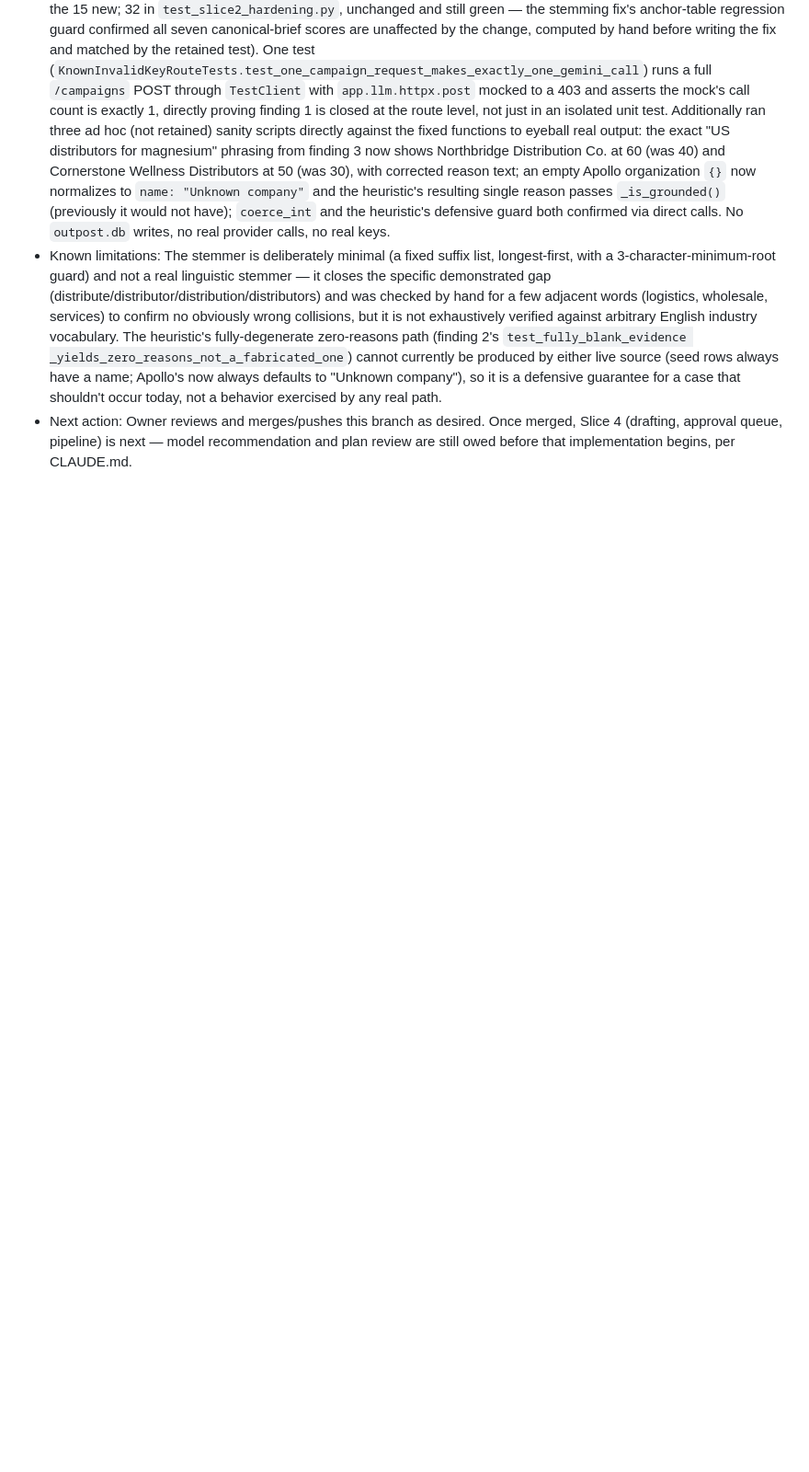
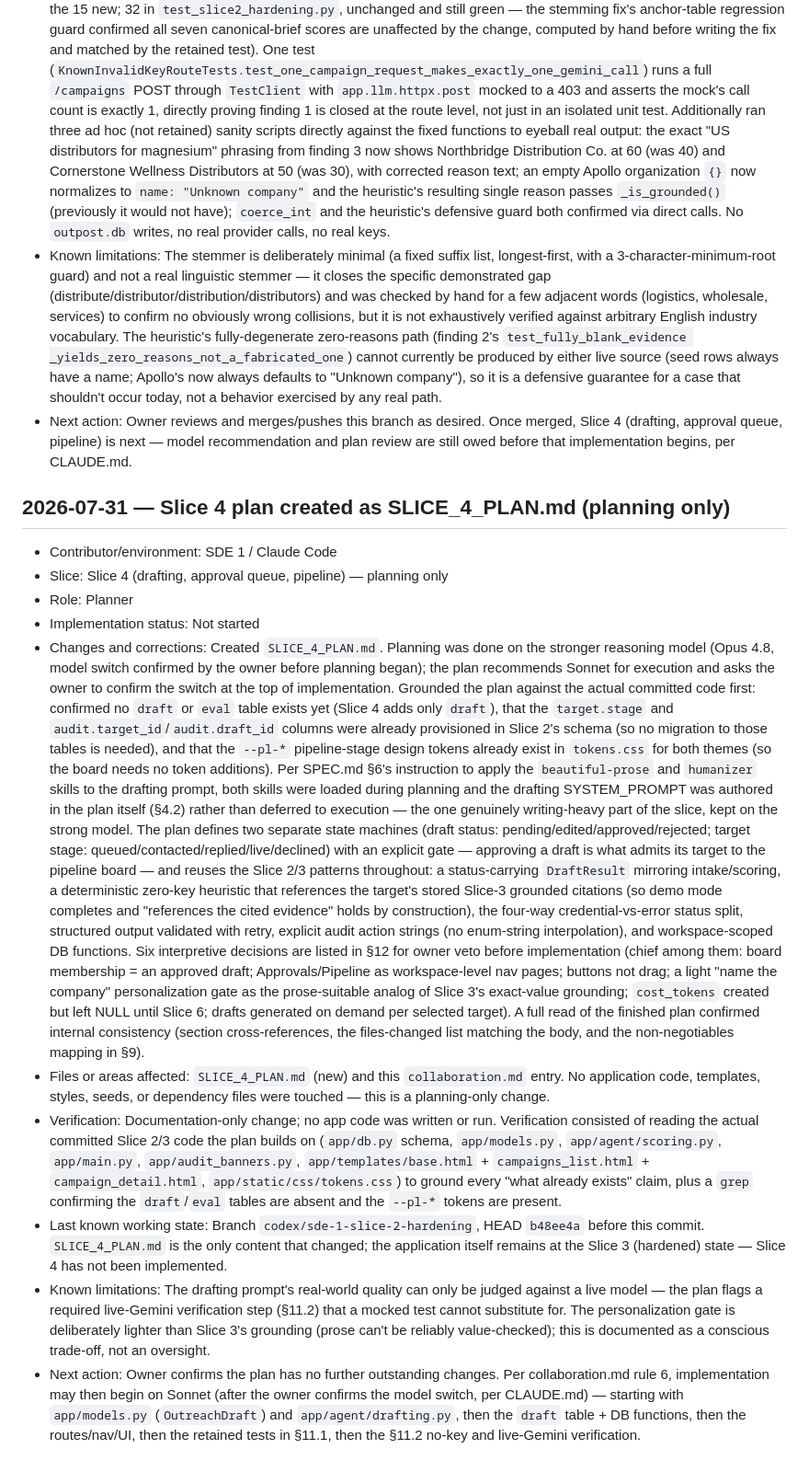
Before and after one commit to shantanu9841/Outpost, a Markdown page: collaboration.md, the part around the change. Shown at 92% size. GitHub-like rendering; blank space fills up the shorter version.

```diff
--- a/collaboration.md
+++ b/collaboration.md
@@ -695,3 +695,69 @@ or coding sessions. It complements, but does not replace:
   merged, Slice 4 (drafting, approval queue, pipeline) is next — model
   recommendation and plan review are still owed before that implementation
   begins, per CLAUDE.md.
+
+## 2026-07-31 — Slice 4 plan created as SLICE_4_PLAN.md (planning only)
+
+- Contributor/environment: SDE 1 / Claude Code
+- Slice: Slice 4 (drafting, approval queue, pipeline) — planning only
+- Role: Planner
+- Implementation status: Not started
+- Changes and corrections: Created `SLICE_4_PLAN.md`. Planning was done on the
+  stronger reasoning model (Opus 4.8, model switch confirmed by the owner
+  before planning began); the plan recommends Sonnet for execution and asks
+  the owner to confirm the switch at the top of implementation. Grounded the
+  plan against the actual committed code first: confirmed no `draft` or `eval`
+  table exists yet (Slice 4 adds only `draft`), that the `target.stage` and
+  `audit.target_id`/`audit.draft_id` columns were already provisioned in Slice
+  2's schema (so no migration to those tables is needed), and that the
+  `--pl-*` pipeline-stage design tokens already exist in `tokens.css` for both
+  themes (so the board needs no token additions). Per SPEC.md §6's instruction
+  to apply the `beautiful-prose` and `humanizer` skills to the drafting
+  prompt, both skills were loaded during planning and the drafting SYSTEM_PROMPT
+  was authored in the plan itself (§4.2) rather than deferred to execution —
+  the one genuinely writing-heavy part of the slice, kept on the strong model.
+  The plan defines two separate state machines (draft status:
+  pending/edited/approved/rejected; target stage:
+  queued/contacted/replied/live/declined) with an explicit gate — approving a
+  draft is what admits its target to the pipeline board — and reuses the
+  Slice 2/3 patterns throughout: a status-carrying `DraftResult` mirroring
+  intake/scoring, a deterministic zero-key heuristic that references the
+  target's stored Slice-3 grounded citations (so demo mode completes and
+  "references the cited evidence" holds by construction), the four-way
+  credential-vs-error status split, structured output validated with retry,
+  explicit audit action strings (no enum-string interpolation), and
+  workspace-scoped DB functions. Six interpretive decisions are listed in §12
+  for owner veto before implementation (chief among them: board membership =
+  an approved draft; Approvals/Pipeline as workspace-level nav pages; buttons
+  not drag; a light "name the company" personalization gate as the
+  prose-suitable analog of Slice 3's exact-value grounding; `cost_tokens`
+  created but left NULL until Slice 6; drafts generated on demand per selected
+  target). A full read of the finished plan confirmed internal consistency
+  (section cross-references, the files-changed list matching the body, and the
+  non-negotiables mapping in §9).
+- Files or areas affected: `SLICE_4_PLAN.md` (new) and this `collaboration.md`
+  entry. No application code, templates, styles, seeds, or dependency files
+  were touched — this is a planning-only change.
+- Verification: Documentation-only change; no app code was written or run.
+  Verification consisted of reading the actual committed Slice 2/3 code the
+  plan builds on (`app/db.py` schema, `app/models.py`, `app/agent/scoring.py`,
+  `app/main.py`, `app/audit_banners.py`, `app/templates/base.html` +
+  `campaigns_list.html` + `campaign_detail.html`, `app/static/css/tokens.css`)
+  to ground every "what already exists" claim, plus a `grep` confirming the
+  `draft`/`eval` tables are absent and the `--pl-*` tokens are present.
+- Last known working state: Branch `codex/sde-1-slice-2-hardening`, HEAD
+  `b48ee4a` before this commit. `SLICE_4_PLAN.md` is the only content that
+  changed; the application itself remains at the Slice 3 (hardened) state —
+  Slice 4 has not been implemented.
+- Known limitations: The drafting prompt's real-world quality can only be
+  judged against a live model — the plan flags a required live-Gemini
+  verification step (§11.2) that a mocked test cannot substitute for. The
+  personalization gate is deliberately lighter than Slice 3's grounding
+  (prose can't be reliably value-checked); this is documented as a conscious
+  trade-off, not an oversight.
+- Next action: Owner confirms the plan has no further outstanding changes.
+  Per collaboration.md rule 6, implementation may then begin on Sonnet
+  (after the owner confirms the model switch, per CLAUDE.md) — starting with
+  `app/models.py` (`OutreachDraft`) and `app/agent/drafting.py`, then the
+  `draft` table + DB functions, then the routes/nav/UI, then the retained
+  tests in §11.1, then the §11.2 no-key and live-Gemini verification.
```
Also changed, not shown: SLICE_4_PLAN.md (added, +561 -0 lines).
